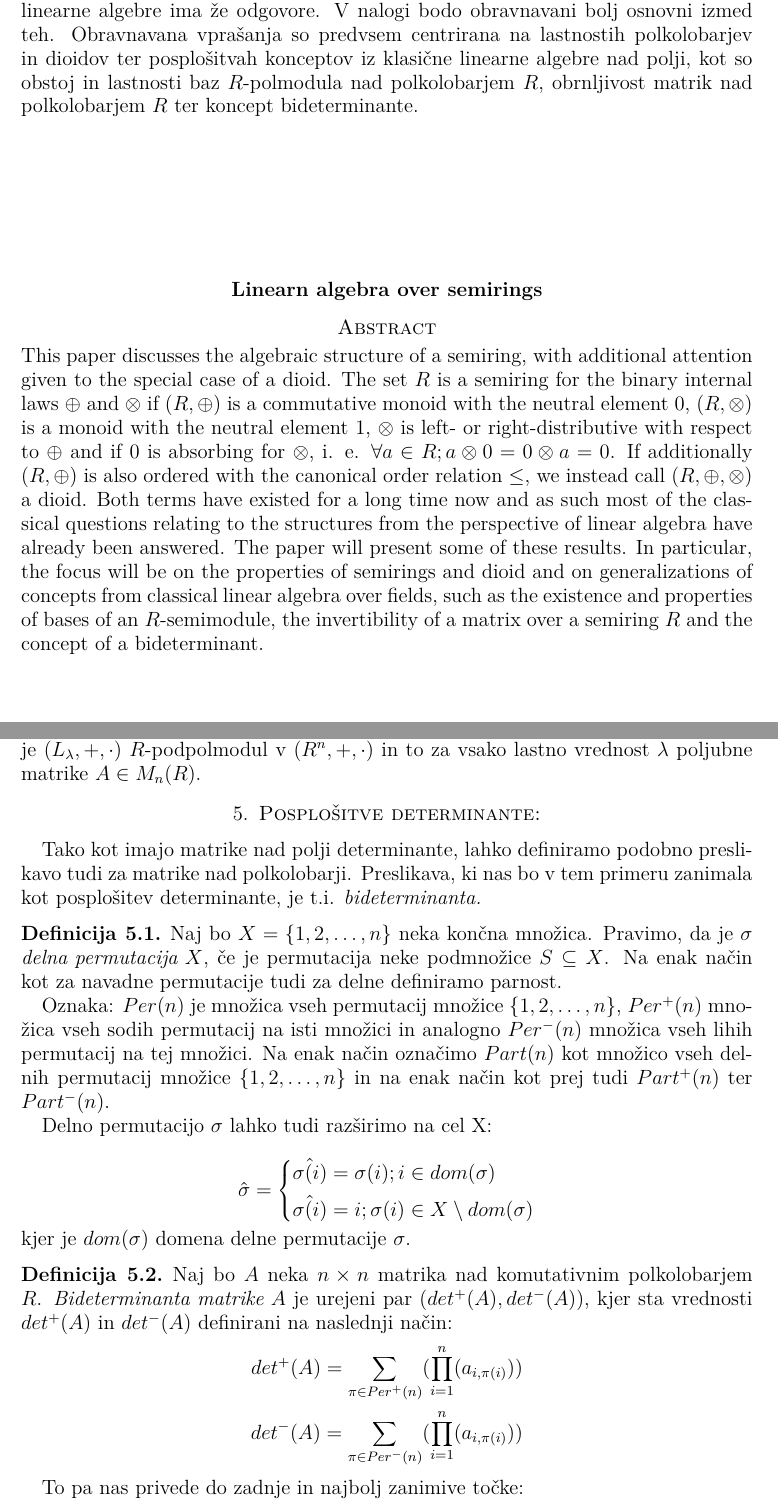
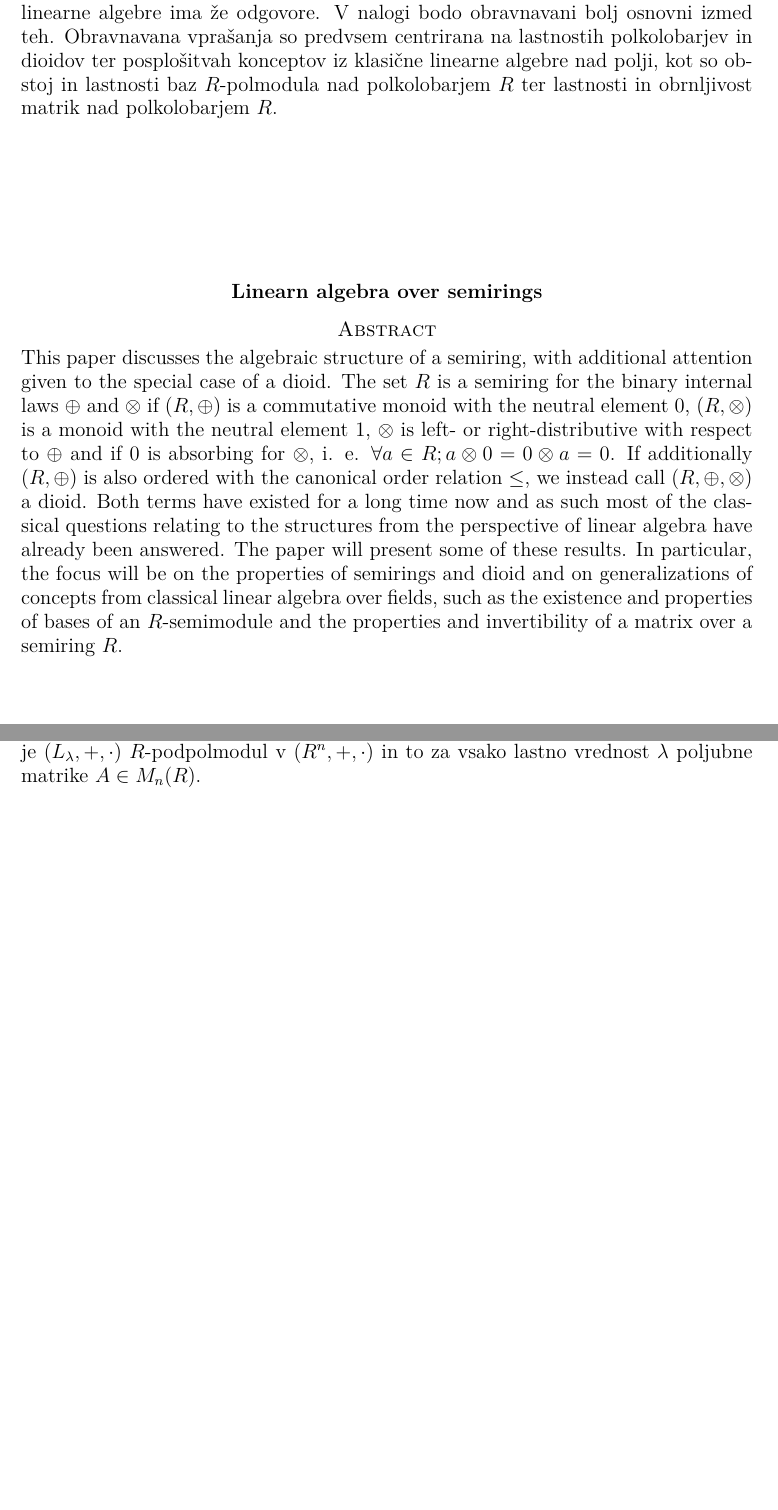
Before and after one commit to TheJim123/Diplomska-naloga, a LaTeX document (4. Končni izdelek/Linearna algebra nad polkolobarji.tex): two parts of pages 3 and 25 of 26 before the commit and two parts of pages 3 and 25 of 25 after it, joined at a grey line, cut so that both start at the same text, the shorter picture padded with empty space. Compiled offline with pdfLaTeX.

Commit message:
Črtal bideterminante

```diff
--- a/4. Končni izdelek/Linearna algebra nad polkolobarji.tex
+++ b/4. Končni izdelek/Linearna algebra nad polkolobarji.tex
@@ -10,10 +10,10 @@
 
 %  V povzetku na kratko opišite vsebinske rezultate dela. Sem ne sodi razlaga organizacije dela --
 %  v katerem poglavju/razdelku je kaj, pač pa le opis vsebine.
-\povzetek{Delo obravnava algebraično strukturo polkolobarja z dodatno pozornostjo na posebnem primeru znanim pod imenom dioid. Množica $R$ je polkolobar za binarni notranji operaciji $\oplus$ in $\otimes$, če je $(R, \oplus)$ komutativen monoid z enoto $0$, $(R, \otimes)$ monoid z enoto $1$, med $\otimes$ in $\oplus$ velja leva ali desna distributivnost ter velja, da $0$ izniči $\otimes$, torej $\forall a \in R; a\otimes 0 = 0\otimes a = 0$. Če je $(R, \oplus)$ poleg tega še delno urejen s kanonično relacijo $\leq$ polkolobarju $(R, \oplus, \otimes)$ pravimo dioid. Tako pojem dioida kot pojem polkolobarja obstajata že nekaj časa in mnogo klasičnih vprašanj s stališča linearne algebre ima že odgovore. V nalogi bodo obravnavani bolj osnovni izmed teh. Obravnavana vprašanja so predvsem centrirana na lastnostih polkolobarjev in dioidov ter posplošitvah konceptov iz klasične linearne algebre nad polji, kot so obstoj in lastnosti baz $R$-polmodula nad polkolobarjem $R$, obrnljivost matrik nad polkolobarjem $R$ ter koncept bideterminante.}
+\povzetek{Delo obravnava algebraično strukturo polkolobarja z dodatno pozornostjo na posebnem primeru znanim pod imenom dioid. Množica $R$ je polkolobar za binarni notranji operaciji $\oplus$ in $\otimes$, če je $(R, \oplus)$ komutativen monoid z enoto $0$, $(R, \otimes)$ monoid z enoto $1$, med $\otimes$ in $\oplus$ velja leva ali desna distributivnost ter velja, da $0$ izniči $\otimes$, torej $\forall a \in R; a\otimes 0 = 0\otimes a = 0$. Če je $(R, \oplus)$ poleg tega še delno urejen s kanonično relacijo $\leq$ polkolobarju $(R, \oplus, \otimes)$ pravimo dioid. Tako pojem dioida kot pojem polkolobarja obstajata že nekaj časa in mnogo klasičnih vprašanj s stališča linearne algebre ima že odgovore. V nalogi bodo obravnavani bolj osnovni izmed teh. Obravnavana vprašanja so predvsem centrirana na lastnostih polkolobarjev in dioidov ter posplošitvah konceptov iz klasične linearne algebre nad polji, kot so obstoj in lastnosti baz $R$-polmodula nad polkolobarjem $R$ ter lastnosti in obrnljivost matrik nad polkolobarjem $R$.}
 
 %  Prevod slovenskega povzetka v angleščino.
-\abstract{This paper discusses the algebraic structure of a semiring, with additional attention given to the special case of a dioid. The set $R$ is a semiring for the binary internal laws $\oplus$ and $\otimes$  if $(R, \oplus)$ is a commutative monoid with the neutral element $0$, $(R, \otimes)$ is a monoid with the neutral element $1$, $\otimes$ is left- or right-distributive with respect to $\oplus$ and if $0$ is absorbing for $\otimes$, i. e. $\forall a \in R; a\otimes 0 = 0\otimes a = 0$. If additionally $(R, \oplus)$ is also ordered with the canonical order relation $\leq$, we instead call $(R, \oplus, \otimes)$ a dioid. Both terms have existed for a long time now and as such most of the classical questions relating to the structures from the perspective of linear algebra have already been answered. The paper will present some of these results. In particular, the focus will be on the properties of semirings and dioid and on generalizations of concepts from classical linear algebra over fields, such as the existence and properties of bases of an $R$-semimodule, the invertibility of a matrix over a semiring $R$ and the concept of a bideterminant.}
+\abstract{This paper discusses the algebraic structure of a semiring, with additional attention given to the special case of a dioid. The set $R$ is a semiring for the binary internal laws $\oplus$ and $\otimes$  if $(R, \oplus)$ is a commutative monoid with the neutral element $0$, $(R, \otimes)$ is a monoid with the neutral element $1$, $\otimes$ is left- or right-distributive with respect to $\oplus$ and if $0$ is absorbing for $\otimes$, i. e. $\forall a \in R; a\otimes 0 = 0\otimes a = 0$. If additionally $(R, \oplus)$ is also ordered with the canonical order relation $\leq$, we instead call $(R, \oplus, \otimes)$ a dioid. Both terms have existed for a long time now and as such most of the classical questions relating to the structures from the perspective of linear algebra have already been answered. The paper will present some of these results. In particular, the focus will be on the properties of semirings and dioid and on generalizations of concepts from classical linear algebra over fields, such as the existence and properties of bases of an $R$-semimodule and the properties and invertibility of a matrix over a semiring $R$.}
 
 % navedite vsaj eno klasifikacijsko oznako --
 % dostopne so na www.ams.org/mathscinet/msc/msc2020.html
@@ -917,56 +917,6 @@ Spodobi se, da vsaj omenimo lastne vrednosti in lastne vektorje, saj imajo ti iz
 	Vzemimo torej poljubna skalarja $\alpha, \beta\in R$ in poljubna vektorja $X$ in $Y$ iz $L_\lambda$ ter poglejmo, kaj lahko povemo o vektorju $\alpha\cdot X + \beta\cdot Y$. $$A(\alpha\cdot X + \beta\cdot Y) = \alpha\cdot A(X) + \beta\cdot A(Y) = \alpha\cdot\lambda\cdot X + \beta\cdot\lambda\cdot Y = \lambda\cdot (\alpha\cdot X + \beta\cdot Y)$$ To pomeni, da je tudi $(\alpha\cdot X + \beta\cdot Y)\in L_\lambda$. Potem je pa očitno $(L_\lambda, +, \cdot)$ t. i. lastni $R$-polmodul za lastno vrednost $\lambda$. Še več, vidimo, da smo v resnici pokazali, da je $(L_\lambda, +, \cdot)$ $R$-podpolmodul v $(R^n, +, \cdot)$ in to za vsako lastno vrednost $\lambda$ poljubne matrike $A\in M_n(R)$.
 \end{definicija}
 
-\section{Posplošitve determinante:}
-
-Tako kot imajo matrike nad polji determinante, lahko definiramo podobno preslikavo tudi za matrike nad polkolobarji. Preslikava, ki nas bo v tem primeru zanimala kot posplošitev determinante, je t.i. \pojem{bideterminanta.}
-
-\begin{definicija}
-	Naj bo $X=\{1, 2, \ldots, n\}$ neka končna množica. Pravimo, da je $\sigma$ \pojem{delna permutacija $X$}, če je permutacija neke podmnožice $S\subseteq X$. Na enak način kot za navadne permutacije tudi za delne definiramo parnost.
-
-	Oznaka: $Per(n)$ je množica vseh permutacij množice $\{1, 2, \ldots, n\}$, $Per^{+}(n)$ množica vseh sodih permutacij na isti množici in analogno $Per^{-}(n)$ množica vseh lihih permutacij na tej množici. Na enak način označimo $Part(n)$ kot množico vseh delnih permutacij množice $\{1, 2, \ldots, n\}$ in na enak način kot prej tudi $Part^{+}(n)$ ter $Part^{-}(n)$.
-
-	Delno permutacijo $\sigma$ lahko tudi razširimo na cel X:
-
-	$$
-	\hat{\sigma} = \begin{cases*}
-		\hat{\sigma(i)} = \sigma(i); i\in dom(\sigma) \\
-		\hat{\sigma(i)} = i; \sigma(i) \in X\setminus dom(\sigma)
-	\end{cases*}
-	$$
-	kjer je $dom(\sigma)$ domena delne permutacije $\sigma$.
-\end{definicija}
-
-\begin{definicija}
-	Naj bo $A$ neka $n\times n$ matrika nad komutativnim polkolobarjem $R$. \pojem{Bideterminanta matrike $A$} je urejeni par $(det^{+}(A), det^{-}(A))$, kjer sta vrednosti $det^{+}(A)$ in $det^{-}(A)$ definirani na naslednji način:
-	\begin{align*}
-			det^{+}(A) = \sum_{\pi\in Per^{+}(n)}(\prod_{i = 1}^{n}(a_{i,\pi(i)})) \\
-			det^{-}(A) = \sum_{\pi\in Per^{-}(n)}(\prod_{i = 1}^{n}(a_{i,\pi(i)}))
-	\end{align*}
-\end{definicija}
-
-%\section{Karakteristični bipolinom:}
-%
-%\begin{definicija}
-%	Naj bo $A$ neka $n\times n$ matrika nad komutativnim polkolobarjem $R$. \pojem{Karakteristični bipolinom matrike $A$} je dvojica $(P^{+}_A(\lambda), P^{-}_A(\lambda))$, kjer sta $P^{+}_A(\lambda)$ in $P^{-}_A(\lambda)$ polinoma stopnje $n$ v spremenljivki $\lambda$, definirana na naslednji način:
-%	\begin{align*}
-%		P^{+}_A(\lambda) = \sum_{q = 1}^{n}\bigg(\bigg( \sum_{\substack{\sigma\in Part^{+}(n) \\ \abs{dom(\sigma)} = q}} \bigg(\prod_{i\in dom(\sigma)} (a_{i, \sigma(i)})\bigg)\bigg) *\lambda^{n-q}\bigg) + \lambda^n \\
-%		P^{-}_A(\lambda) = \sum_{q = 1}^{n}\bigg(\bigg( \sum_{\substack{\sigma\in Part^{-}(n) \\ \abs{dom(\sigma)} = q}} \bigg(\prod_{i\in dom(\sigma)} (a_{i, \sigma(i)})\bigg)\bigg) *\lambda^{n-q}\bigg)
-%	\end{align*}
-%\end{definicija}
-
-To pa nas privede do zadnje in najbolj zanimive točke:
-\newpage
-%\section{Posplošen Cayley-Hamiltonov izrek:}
-%
-%\begin{izrek}
-%
-%Naj bo $A$ neka $n\times n$ matrika nad komutativnim polkolobarjem z nevtralnim elementom $0$ in enoto $1$ in naj bo $(P^{+}_A(\lambda), P^{-}_A(\lambda))$ bipolinom, ki pripada matriki $A$. Tedaj velja: \begin{align}
-%		P^{+}_A(A) = P^{-}_A(A)
-%	\end{align}
-%	kjer sta $P^{+}_A(A)$ in $P^{-}_A(A)$ matriki, ki ju dobimo, če v $P^{+}_A(\lambda)$ in $P^{-}_A(\lambda)$ faktorje $\lambda^{n-q}$ zamenjamo z $A^{n-q}$. Pri tem razumemo $A^0$ kot multiplikativno identiteto v polkolobarju $M_n(R)$.
-%
-%\end{izrek}
 
 \section*{Slovar strokovnih izrazov}
 
```
Also changed, not shown: 4. Končni izdelek/Linearna algebra nad polkolobarji.pdf, 4. Končni izdelek/Linearna algebra nad polkolobarji.tex (2 more changed lines).
